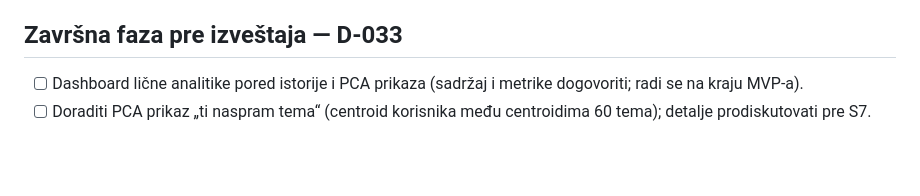
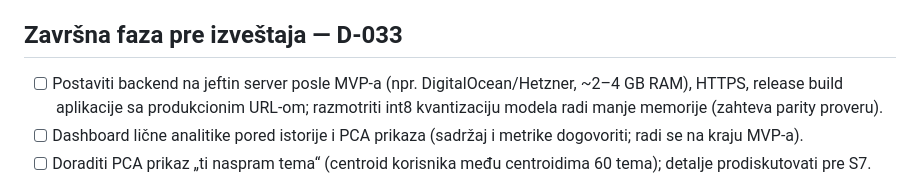
Before and after one commit to mikelandjelos/asap-app, a Markdown page: TODO.md, the part around the change. Drawn GitHub-style; blank space fills up the shorter version.

Commit message:
Add post-MVP deployment task
Co-Authored-By: Claude Opus 5.5 <noreply@anthropic.com>

```diff
--- a/TODO.md
+++ b/TODO.md
@@ -110,6 +110,7 @@ Korisnik je 2026-10-06 odobrio plan T-010 i S1 za ubrzanu pripremu nacrta izveš
 
 ## Završna faza pre izveštaja — D-033
 
+- [ ] Postaviti backend na jeftin server posle MVP-a (npr. DigitalOcean/Hetzner, ~2–4 GB RAM), HTTPS, release build aplikacije sa produkcionim URL-om; razmotriti int8 kvantizaciju modela radi manje memorije (zahteva parity proveru).
 - [ ] Dashboard lične analitike pored istorije i PCA prikaza (sadržaj i metrike dogovoriti; radi se na kraju MVP-a).
 - [ ] Doraditi PCA prikaz „ti naspram tema“ (centroid korisnika među centroidima 60 tema); detalje prodiskutovati pre S7.
 
```
